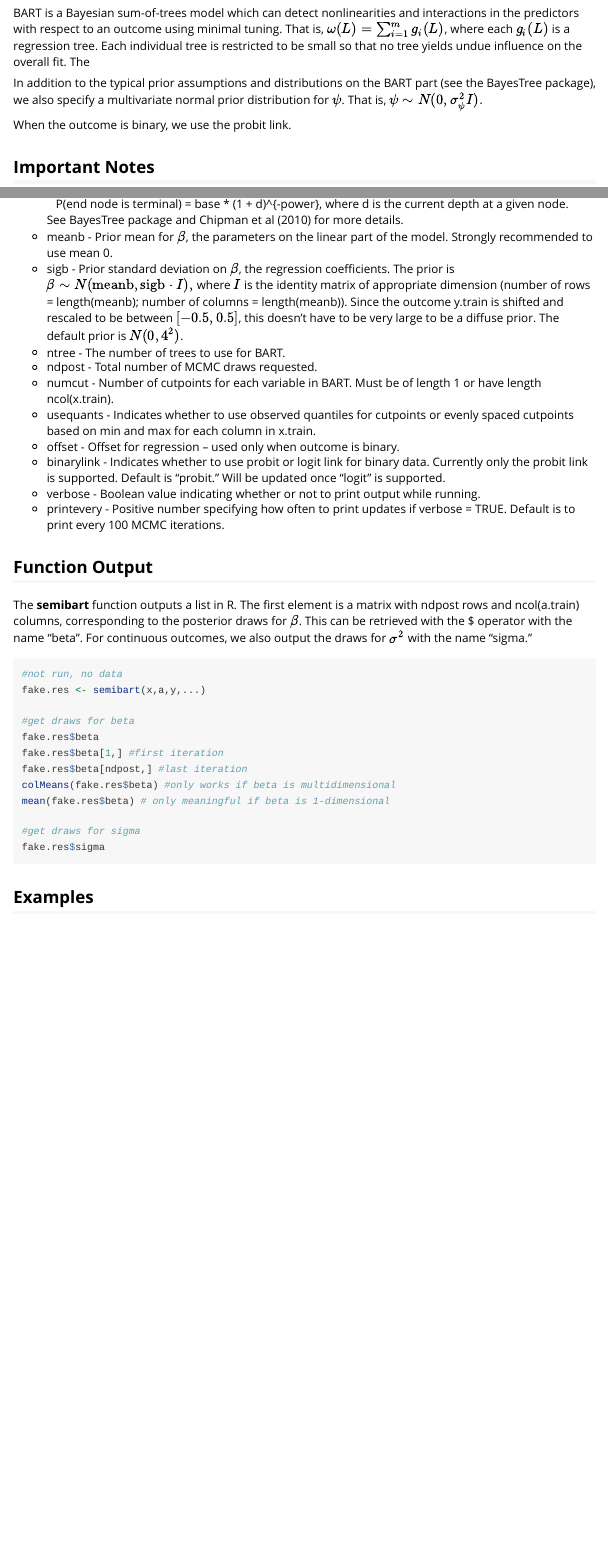
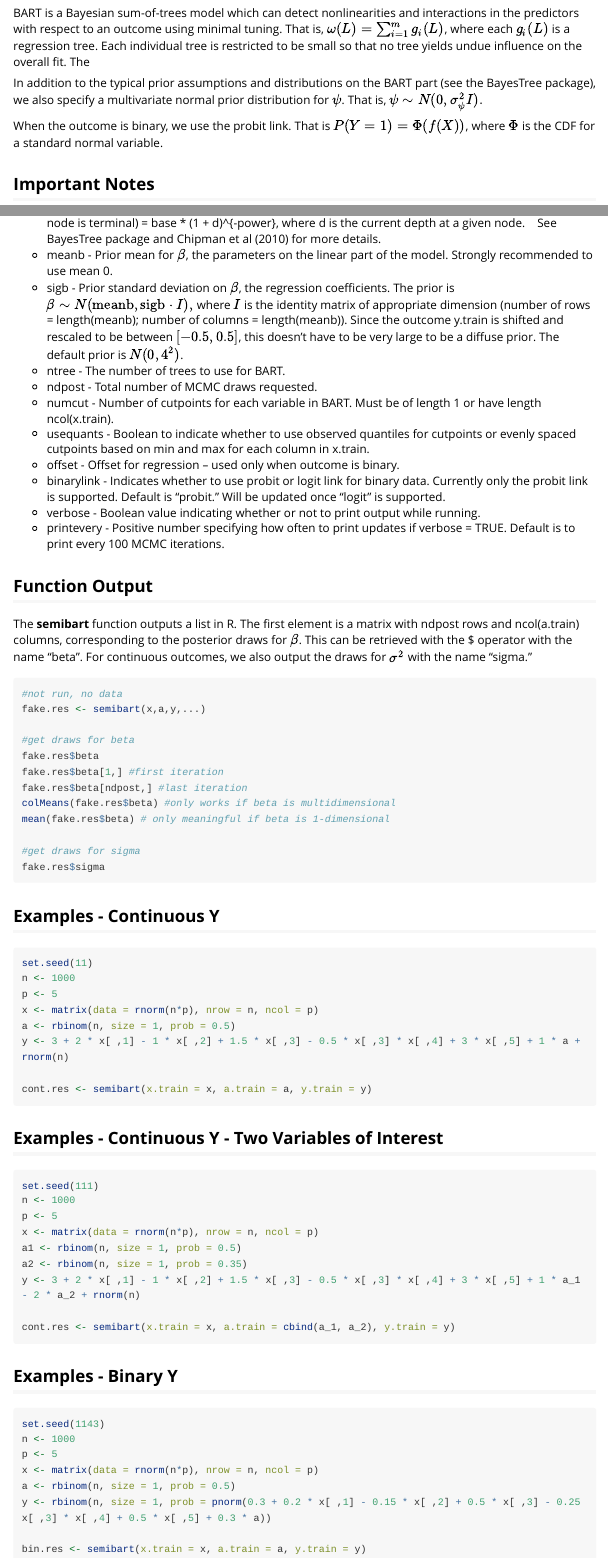
Before and after one commit to zeldow/semibart, an R Markdown document (vignettes/semibart-vignette.Rmd): the page in a window 1100 px wide, from 380 px down, and a second part further down, joined at a grey line. Rendered offline with R 4.5, knitr and Pandoc, with nearby package versions; long lines of code are wrapped.

Commit message:
update license and vignette

````diff
--- a/vignettes/semibart-vignette.Rmd
+++ b/vignettes/semibart-vignette.Rmd
@@ -18,7 +18,7 @@ BART is a Bayesian sum-of-trees model which can detect nonlinearities and intera
 
 In addition to the typical prior assumptions and distributions on the BART part (see the BayesTree package), we also specify a multivariate normal prior distribution for $\psi$. That is, $\psi \sim N(0,\sigma^2_{\psi} I).$
 
-When the outcome is binary, we use the probit link.
+When the outcome is binary, we use the probit link. That is $P(Y = 1) = \Phi(f(X))$, where $\Phi$ is the CDF for a standard normal variable.
 
 
 ## Important Notes
@@ -68,7 +68,7 @@ a.train <- cbind(a, a*a) #higher order terms
 * ntree - The number of trees to use for BART.
 * ndpost - Total number of MCMC draws requested.
 * numcut - Number of cutpoints for each variable in BART. Must be of length 1 or have length ncol(x.train).
-* usequants - Indicates whether to use observed quantiles for cutpoints or evenly spaced cutpoints based on min and max for each column in x.train.
+* usequants - Boolean to indicate whether to use observed quantiles for cutpoints or evenly spaced cutpoints based on min and max for each column in x.train.
 * offset - Offset for regression -- used only when outcome is binary.
 * binarylink - Indicates whether to use probit or logit link for binary data. Currently only the probit link is supported. Default is "probit." Will be updated once "logit" is supported.
 * verbose - Boolean value indicating whether or not to print output while running.
@@ -94,4 +94,46 @@ fake.res$sigma
 ```
 
 
-## Examples
+## Examples - Continuous Y
+
+```{r, eval = FALSE}
+set.seed(11)
+n <- 1000
+p <- 5
+x <- matrix(data = rnorm(n*p), nrow = n, ncol = p)
+a <- rbinom(n, size = 1, prob = 0.5)
+y <- 3 + 2 * x[ ,1] - 1 * x[ ,2] + 1.5 * x[ ,3] - 0.5 * x[ ,3] * x[ ,4] + 3 * x[ ,5] + 1 * a + rnorm(n)
+
+cont.res <- semibart(x.train = x, a.train = a, y.train = y)
+
+```
+
+## Examples - Continuous Y - Two Variables of Interest
+
+```{r, eval = FALSE}
+set.seed(111)
+n <- 1000
+p <- 5
+x <- matrix(data = rnorm(n*p), nrow = n, ncol = p)
+a1 <- rbinom(n, size = 1, prob = 0.5)
+a2 <- rbinom(n, size = 1, prob = 0.35)
+y <- 3 + 2 * x[ ,1] - 1 * x[ ,2] + 1.5 * x[ ,3] - 0.5 * x[ ,3] * x[ ,4] + 3 * x[ ,5] + 1 * a_1 - 2 * a_2 + rnorm(n)
+
+cont.res <- semibart(x.train = x, a.train = cbind(a_1, a_2), y.train = y)
+
+```
+
+
+## Examples - Binary Y
+
+```{r, eval = FALSE}
+set.seed(1143)
+n <- 1000
+p <- 5
+x <- matrix(data = rnorm(n*p), nrow = n, ncol = p)
+a <- rbinom(n, size = 1, prob = 0.5)
+y <- rbinom(n, size = 1, prob = pnorm(0.3 + 0.2 * x[ ,1] - 0.15 * x[ ,2] + 0.5 * x[ ,3] - 0.25 x[ ,3] * x[ ,4] + 0.5 * x[ ,5] + 0.3 * a))
+
+bin.res <- semibart(x.train = x, a.train = a, y.train = y)
+
+```
````
Also changed, not shown: vignettes/semibart-vignette.Rmd (2 more changed lines), 1 other file.
